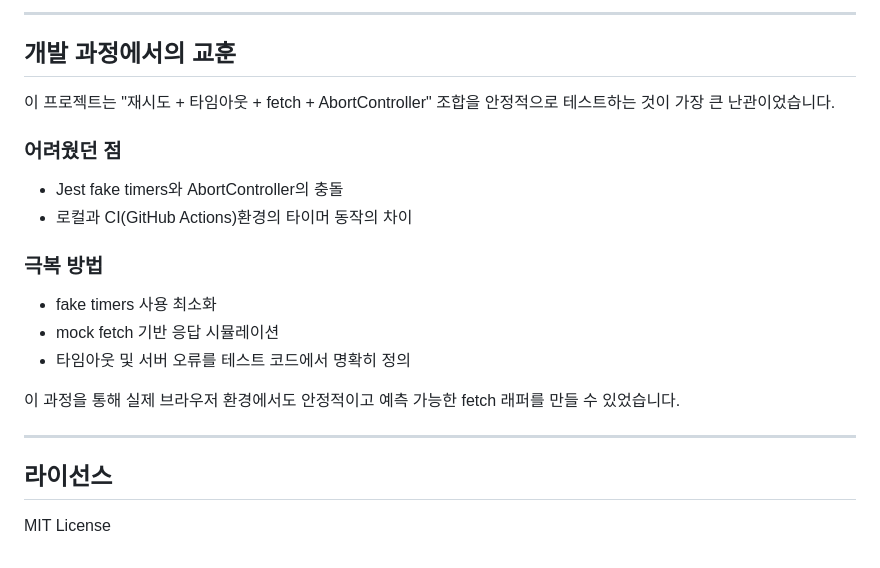
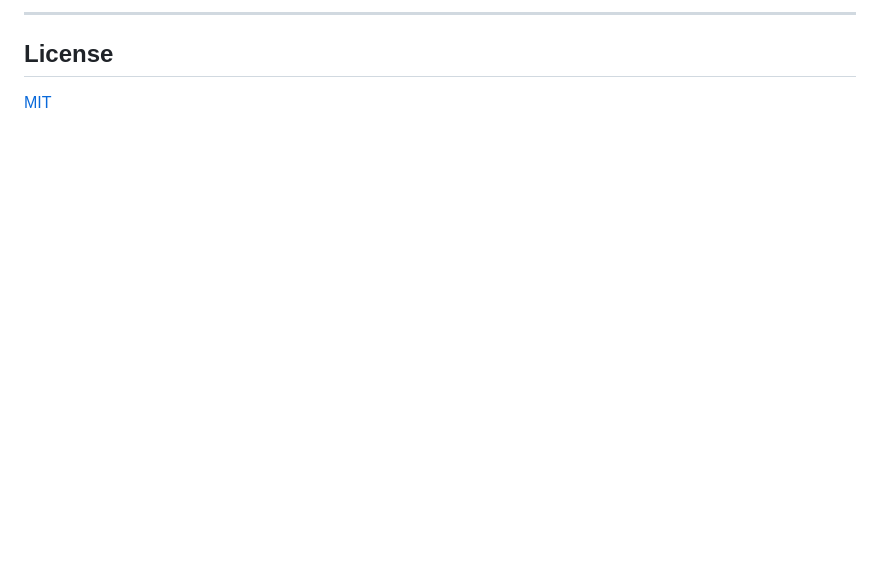
Before and after one commit to eun3715-art/ts-safe-http-client, a Markdown page: README.md, the part around one of its changes. Rendered like a GitHub page; blank space fills up the shorter version.

````diff
--- a/README.md
+++ b/README.md
@@ -176,27 +164,7 @@ npm test
 ```
 
-------------------------------------------------------------------------
+---
 
-## 개발 과정에서의 교훈
+## License
 
-이 프로젝트는 "재시도 + 타임아웃 + fetch + AbortController" 조합을
-안정적으로 테스트하는 것이 가장 큰 난관이었습니다.
-
-### 어려웠던 점
-
-- Jest fake timers와 AbortController의 충돌
-- 로컬과 CI(GitHub Actions)환경의 타이머 동작의 차이
-
-### 극복 방법
-
-- fake timers 사용 최소화
-- mock fetch 기반 응답 시뮬레이션
-- 타임아웃 및 서버 오류를 테스트 코드에서 명확히 정의
-
-이 과정을 통해 실제 브라우저 환경에서도 안정적이고 예측 가능한 fetch 래퍼를 만들 수 있었습니다.
-
-------------------------------------------------------------------------
-
-## 라이선스
-
-MIT License
+[MIT](LICENSE)
````
Also changed, not shown: other parts of README.md (+102 -114 lines).
